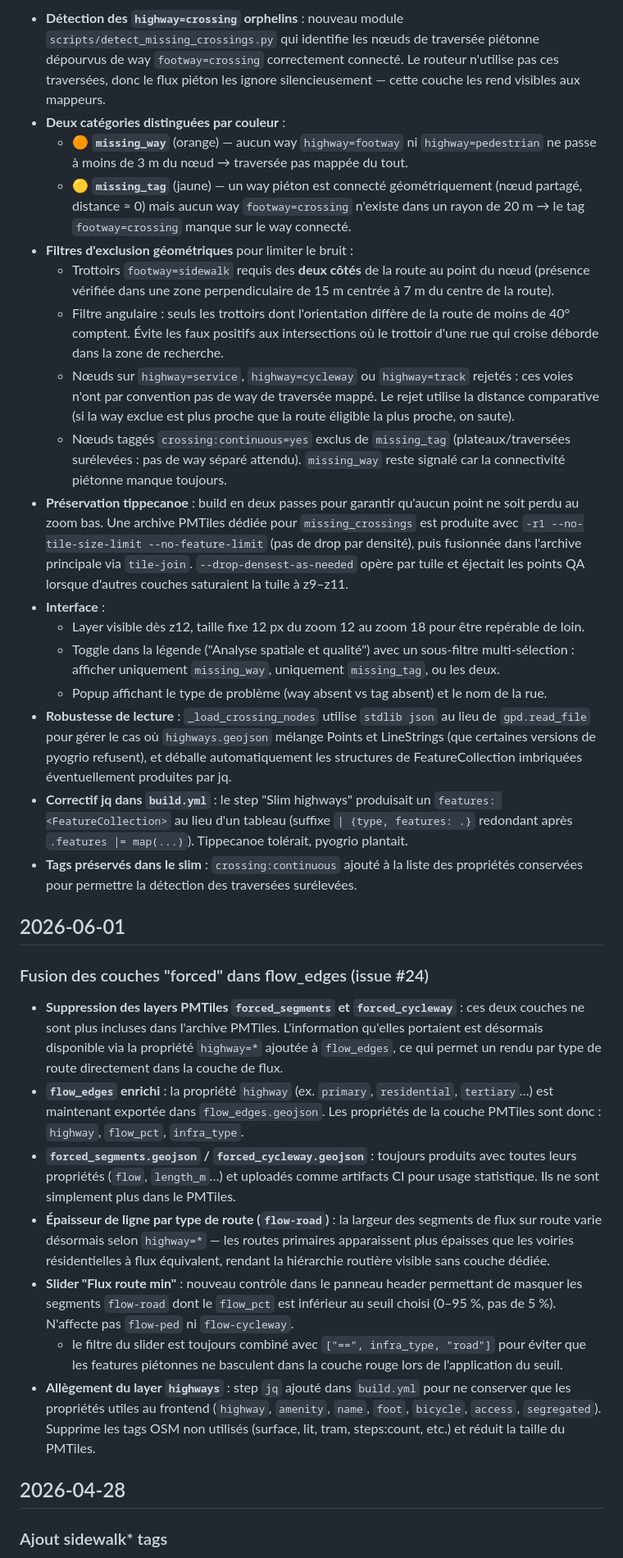
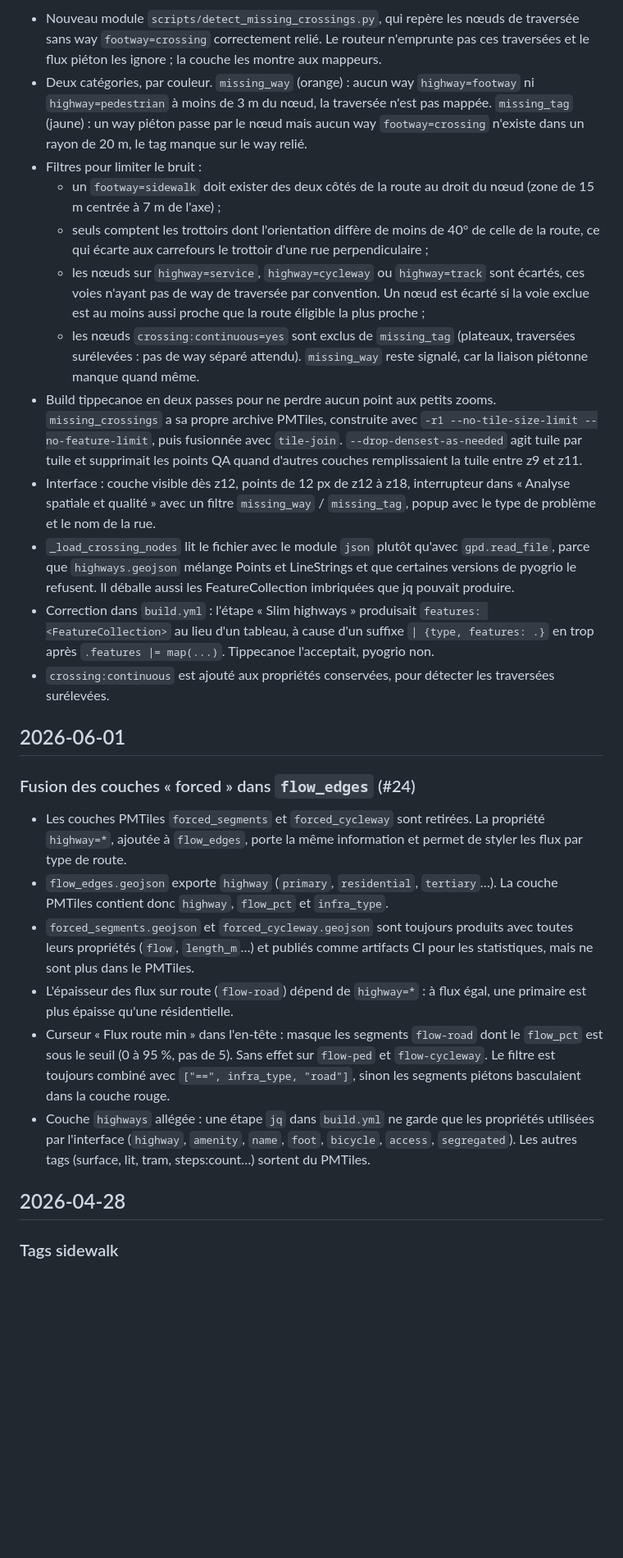
Before and after one commit to PasLoin/Brussels-Pedestrian-Network, a Markdown page: Changelog.md, the part around one of its changes. Shown at 82% size. Rendered like a GitHub page; blank space fills up the shorter version.

```diff
--- a/Changelog.md
+++ b/Changelog.md
@@ -117,35 +116,29 @@
 
-- **Détection des `highway=crossing` orphelins** : nouveau module `scripts/detect_missing_crossings.py` qui identifie les nœuds de traversée piétonne dépourvus de way `footway=crossing` correctement connecté. Le routeur n'utilise pas ces traversées, donc le flux piéton les ignore silencieusement — cette couche les rend visibles aux mappeurs.
-- **Deux catégories distinguées par couleur** :
-  - 🟠 **`missing_way`** (orange) — aucun way `highway=footway` ni `highway=pedestrian` ne passe à moins de 3 m du nœud → traversée pas mappée du tout.
-  - 🟡 **`missing_tag`** (jaune) — un way piéton est connecté géométriquement (nœud partagé, distance ≈ 0) mais aucun way `footway=crossing` n'existe dans un rayon de 20 m → le tag `footway=crossing` manque sur le way connecté.
-- **Filtres d'exclusion géométriques** pour limiter le bruit :
-  - Trottoirs `footway=sidewalk` requis des **deux côtés** de la route au point du nœud (présence vérifiée dans une zone perpendiculaire de 15 m centrée à 7 m du centre de la route).
-  - Filtre angulaire : seuls les trottoirs dont l'orientation diffère de la route de moins de 40° comptent. Évite les faux positifs aux intersections où le trottoir d'une rue qui croise déborde dans la zone de recherche.
-  - Nœuds sur `highway=service`, `highway=cycleway` ou `highway=track` rejetés : ces voies n'ont par convention pas de way de traversée mappé. Le rejet utilise la distance comparative (si la way exclue est plus proche que la route éligible la plus proche, on saute).
-  - Nœuds taggés `crossing:continuous=yes` exclus de `missing_tag` (plateaux/traversées surélevées : pas de way séparé attendu). `missing_way` reste signalé car la connectivité piétonne manque toujours.
-- **Préservation tippecanoe** : build en deux passes pour garantir qu'aucun point ne soit perdu au zoom bas. Une archive PMTiles dédiée pour `missing_crossings` est produite avec `-r1 --no-tile-size-limit --no-feature-limit` (pas de drop par densité), puis fusionnée dans l'archive principale via `tile-join`. `--drop-densest-as-needed` opère par tuile et éjectait les points QA lorsque d'autres couches saturaient la tuile à z9–z11.
-- **Interface** :
-  - Layer visible dès z12, taille fixe 12 px du zoom 12 au zoom 18 pour être repérable de loin.
-  - Toggle dans la légende ("Analyse spatiale et qualité") avec un sous-filtre multi-sélection : afficher uniquement `missing_way`, uniquement `missing_tag`, ou les deux.
-  - Popup affichant le type de problème (way absent vs tag absent) et le nom de la rue.
-- **Robustesse de lecture** : `_load_crossing_nodes` utilise `stdlib json` au lieu de `gpd.read_file` pour gérer le cas où `highways.geojson` mélange Points et LineStrings (que certaines versions de pyogrio refusent), et déballe automatiquement les structures de FeatureCollection imbriquées éventuellement produites par jq.
-- **Correctif jq dans `build.yml`** : le step "Slim highways" produisait un `features: <FeatureCollection>` au lieu d'un tableau (suffixe `| {type, features: .}` redondant après `.features |= map(...)`). Tippecanoe tolérait, pyogrio plantait.
-- **Tags préservés dans le slim** : `crossing:continuous` ajouté à la liste des propriétés conservées pour permettre la détection des traversées surélevées.
+- Nouveau module `scripts/detect_missing_crossings.py`, qui repère les nœuds de traversée sans way `footway=crossing` correctement relié. Le routeur n'emprunte pas ces traversées et le flux piéton les ignore ; la couche les montre aux mappeurs.
+- Deux catégories, par couleur. `missing_way` (orange) : aucun way `highway=footway` ni `highway=pedestrian` à moins de 3 m du nœud, la traversée n'est pas mappée. `missing_tag` (jaune) : un way piéton passe par le nœud mais aucun way `footway=crossing` n'existe dans un rayon de 20 m, le tag manque sur le way relié.
+- Filtres pour limiter le bruit :
+  - un `footway=sidewalk` doit exister des deux côtés de la route au droit du nœud (zone de 15 m centrée à 7 m de l'axe) ;
+  - seuls comptent les trottoirs dont l'orientation diffère de moins de 40° de celle de la route, ce qui écarte aux carrefours le trottoir d'une rue perpendiculaire ;
+  - les nœuds sur `highway=service`, `highway=cycleway` ou `highway=track` sont écartés, ces voies n'ayant pas de way de traversée par convention. Un nœud est écarté si la voie exclue est au moins aussi proche que la route éligible la plus proche ;
+  - les nœuds `crossing:continuous=yes` sont exclus de `missing_tag` (plateaux, traversées surélevées : pas de way séparé attendu). `missing_way` reste signalé, car la liaison piétonne manque quand même.
+- Build tippecanoe en deux passes pour ne perdre aucun point aux petits zooms. `missing_crossings` a sa propre archive PMTiles, construite avec `-r1 --no-tile-size-limit --no-feature-limit`, puis fusionnée avec `tile-join`. `--drop-densest-as-needed` agit tuile par tuile et supprimait les points QA quand d'autres couches remplissaient la tuile entre z9 et z11.
+- Interface : couche visible dès z12, points de 12 px de z12 à z18, interrupteur dans « Analyse spatiale et qualité » avec un filtre `missing_way` / `missing_tag`, popup avec le type de problème et le nom de la rue.
+- `_load_crossing_nodes` lit le fichier avec le module `json` plutôt qu'avec `gpd.read_file`, parce que `highways.geojson` mélange Points et LineStrings et que certaines versions de pyogrio le refusent. Il déballe aussi les FeatureCollection imbriquées que jq pouvait produire.
+- Correction dans `build.yml` : l'étape « Slim highways » produisait `features: <FeatureCollection>` au lieu d'un tableau, à cause d'un suffixe `| {type, features: .}` en trop après `.features |= map(...)`. Tippecanoe l'acceptait, pyogrio non.
+- `crossing:continuous` est ajouté aux propriétés conservées, pour détecter les traversées surélevées.
 
 ## 2026-06-01
 
-### Fusion des couches "forced" dans flow_edges (issue #24)
+### Fusion des couches « forced » dans `flow_edges` (#24)
 
-- **Suppression des layers PMTiles `forced_segments` et `forced_cycleway`** : ces deux couches ne sont plus incluses dans l'archive PMTiles. L'information qu'elles portaient est désormais disponible via la propriété `highway=*` ajoutée à `flow_edges`, ce qui permet un rendu par type de route directement dans la couche de flux.
-- **`flow_edges` enrichi** : la propriété `highway` (ex. `primary`, `residential`, `tertiary`…) est maintenant exportée dans `flow_edges.geojson`. Les propriétés de la couche PMTiles sont donc : `highway`, `flow_pct`, `infra_type`.
-- **`forced_segments.geojson` / `forced_cycleway.geojson`** : toujours produits avec toutes leurs propriétés (`flow`, `length_m`…) et uploadés comme artifacts CI pour usage statistique. Ils ne sont simplement plus dans le PMTiles.
-- **Épaisseur de ligne par type de route (`flow-road`)** : la largeur des segments de flux sur route varie désormais selon `highway=*` — les routes primaires apparaissent plus épaisses que les voiries résidentielles à flux équivalent, rendant la hiérarchie routière visible sans couche dédiée.
-- **Slider "Flux route min"** : nouveau contrôle dans le panneau header permettant de masquer les segments `flow-road` dont le `flow_pct` est inférieur au seuil choisi (0–95 %, pas de 5 %). N'affecte pas `flow-ped` ni `flow-cycleway`.
-  - le filtre du slider est toujours combiné avec `["==", infra_type, "road"]` pour éviter que les features piétonnes ne basculent dans la couche rouge lors de l'application du seuil.
-- **Allègement du layer `highways`** : step `jq` ajouté dans `build.yml` pour ne conserver que les propriétés utiles au frontend (`highway`, `amenity`, `name`, `foot`, `bicycle`, `access`, `segregated`). Supprime les tags OSM non utilisés (surface, lit, tram, steps:count, etc.) et réduit la taille du PMTiles.
+- Les couches PMTiles `forced_segments` et `forced_cycleway` sont retirées. La propriété `highway=*`, ajoutée à `flow_edges`, porte la même information et permet de styler les flux par type de route.
+- `flow_edges.geojson` exporte `highway` (`primary`, `residential`, `tertiary`…). La couche PMTiles contient donc `highway`, `flow_pct` et `infra_type`.
+- `forced_segments.geojson` et `forced_cycleway.geojson` sont toujours produits avec toutes leurs propriétés (`flow`, `length_m`…) et publiés comme artifacts CI pour les statistiques, mais ne sont plus dans le PMTiles.
+- L'épaisseur des flux sur route (`flow-road`) dépend de `highway=*` : à flux égal, une primaire est plus épaisse qu'une résidentielle.
+- Curseur « Flux route min » dans l'en-tête : masque les segments `flow-road` dont le `flow_pct` est sous le seuil (0 à 95 %, pas de 5). Sans effet sur `flow-ped` et `flow-cycleway`. Le filtre est toujours combiné avec `["==", infra_type, "road"]`, sinon les segments piétons basculaient dans la couche rouge.
+- Couche `highways` allégée : une étape `jq` dans `build.yml` ne garde que les propriétés utilisées par l'interface (`highway`, `amenity`, `name`, `foot`, `bicycle`, `access`, `segregated`). Les autres tags (surface, lit, tram, steps:count…) sortent du PMTiles.
 
 ## 2026-04-28
 
-### Ajout sidewalk* tags
+### Tags sidewalk
 
```
Also changed, not shown: other parts of Changelog.md (+86 -87 lines).
